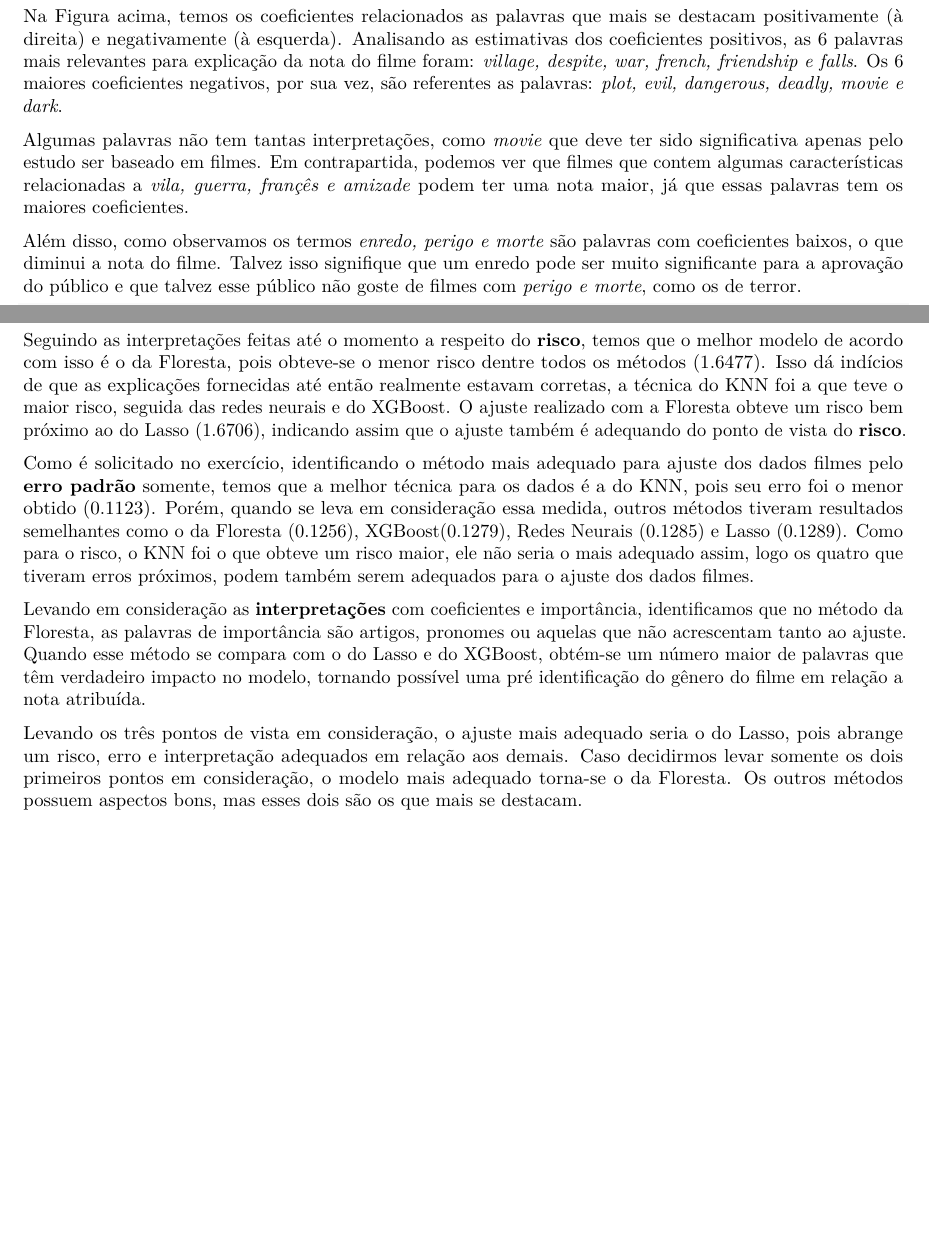
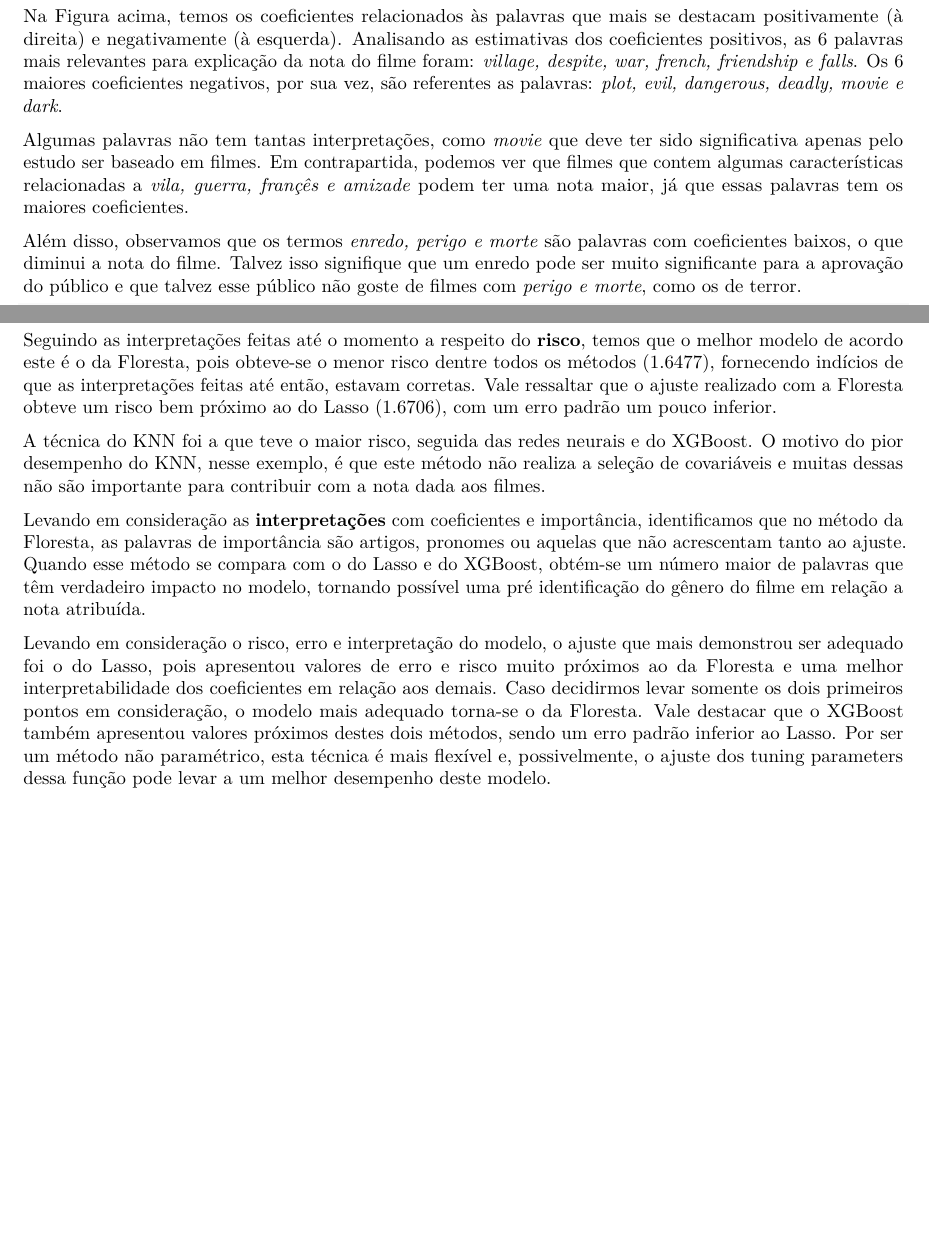
Before and after one commit to sahjanine/Disciplina_Minera-o, an R Markdown document (Lista_2_Min.Rmd): two parts of pages 6 and 12 of 12, joined at a grey line, cut so that both start at the same text. Rendered offline with R 4.5, knitr and Pandoc, then LaTeX, with nearby package versions; some code elsewhere in the file could not run offline.

Commit message:
Update Lista_2_Min.Rmd

````diff
--- a/Lista_2_Min.Rmd
+++ b/Lista_2_Min.Rmd
@@ -209,11 +209,11 @@ ggarrange(graf_neg,graf_pos,ncol = 2,nrow = 1)
 
 ```
 
-Na Figura acima, temos os coeficientes relacionados as palavras que mais se destacam positivamente (à direita) e negativamente (à esquerda). Analisando as estimativas dos coeficientes positivos, as 6 palavras mais relevantes para explicação da nota do filme foram:  *village, despite, war, french, friendship e falls*. Os 6 maiores coeficientes negativos, por sua vez, são referentes as palavras: *plot, evil, dangerous, deadly, movie e dark*.
+Na Figura acima, temos os coeficientes relacionados às palavras que mais se destacam positivamente (à direita) e negativamente (à esquerda). Analisando as estimativas dos coeficientes positivos, as 6 palavras mais relevantes para explicação da nota do filme foram:  *village, despite, war, french, friendship e falls*. Os 6 maiores coeficientes negativos, por sua vez, são referentes as palavras: *plot, evil, dangerous, deadly, movie e dark*.
 
 Algumas palavras não tem tantas interpretações, como *movie* que deve ter sido significativa apenas pelo estudo ser baseado em filmes. Em contrapartida, podemos ver que filmes que contem algumas características relacionadas a *vila, guerra, françês e amizade* podem ter uma nota maior, já que essas palavras tem os maiores coeficientes.
 
-Além disso, como observamos os termos *enredo, perigo e morte* são palavras com coeficientes baixos, o que diminui a nota do filme. Talvez isso signifique que um enredo pode ser muito significante para a aprovação do público e que talvez esse público não goste de filmes com *perigo e morte*, como os de terror.
+Além disso, observamos que os termos *enredo, perigo e morte* são palavras com coeficientes baixos, o que diminui a nota do filme. Talvez isso signifique que um enredo pode ser muito significante para a aprovação do público e que talvez esse público não goste de filmes com *perigo e morte*, como os de terror.
 
 ```{r}
 m=length(filmes$vote_average[split=="Teste"])
@@ -927,10 +927,10 @@ riscos_erro %>% knitr::kable(align = "c")
 
 ```
 
-Seguindo as interpretações feitas até o momento a respeito do **risco**, temos que o melhor modelo de acordo com isso é o da Floresta, pois obteve-se o menor risco dentre todos os métodos (1.6477). Isso dá indícios de que as explicações fornecidas até então realmente estavam corretas, a técnica do KNN foi a que teve o maior risco, seguida das redes neurais e do XGBoost. O ajuste realizado com a Floresta obteve um risco bem próximo ao do Lasso (1.6706), indicando assim que o ajuste também é adequando do ponto de vista do **risco**.
+Seguindo as interpretações feitas até o momento a respeito do **risco**, temos que o melhor modelo de acordo este é o da Floresta, pois obteve-se o menor risco dentre todos os métodos (1.6477), fornecendo indícios de que as interpretações feitas até então, estavam corretas. Vale ressaltar que o ajuste realizado com a Floresta obteve um risco bem próximo ao do Lasso (1.6706), com um erro padrão um pouco inferior.
 
-Como é solicitado no exercício, identificando o método mais adequado para ajuste dos dados filmes pelo **erro padrão** somente, temos que a melhor técnica para os dados é a do KNN, pois seu erro foi o menor obtido (0.1123). Porém, quando se leva em consideração essa medida, outros métodos tiveram resultados semelhantes como o da Floresta (0.1256), XGBoost(0.1279), Redes Neurais (0.1285) e Lasso (0.1289). Como para o risco, o KNN foi o que obteve um risco maior, ele não seria o mais adequado assim, logo os quatro que tiveram erros próximos, podem também serem adequados para o ajuste dos dados filmes.
+A técnica do KNN foi a que teve o maior risco, seguida das redes neurais e do XGBoost.  O motivo do pior desempenho do KNN, nesse exemplo, é que este método não realiza a seleção de covariáveis e muitas dessas não são importante para contribuir com a nota dada aos filmes.
 
 Levando em consideração as **interpretações** com coeficientes e importância, identificamos que no método da Floresta, as palavras de importância são artigos, pronomes ou aquelas que não acrescentam tanto ao ajuste. Quando esse método se compara com o do Lasso e do XGBoost, obtém-se um número maior de palavras que têm verdadeiro impacto no modelo, tornando possível uma pré identificação do gênero do filme em relação a nota atribuída.
 
-Levando os três pontos de vista em consideração, o ajuste mais adequado seria o do Lasso, pois abrange um risco, erro e interpretação adequados em relação aos demais. Caso decidirmos levar somente os dois primeiros pontos em consideração, o modelo mais adequado torna-se o da Floresta. Os outros métodos possuem aspectos bons, mas esses dois são os que mais se destacam.
+Levando em consideração o risco, erro e interpretação do modelo, o ajuste que mais demonstrou ser adequado foi o do Lasso, pois apresentou valores de erro e risco muito próximos ao da Floresta e uma melhor interpretabilidade dos coeficientes em relação aos demais. Caso decidirmos levar somente os dois primeiros pontos em consideração, o modelo mais adequado torna-se o da Floresta. Vale destacar que o XGBoost também apresentou valores próximos destes dois métodos, sendo um erro padrão inferior ao Lasso. Por ser um método não paramétrico, esta técnica é mais flexível e, possivelmente, o ajuste dos tuning parameters dessa função pode levar a um melhor desempenho deste modelo.
````
Also changed, not shown: Lista_2_Min.Rmd (6 more changed lines).
